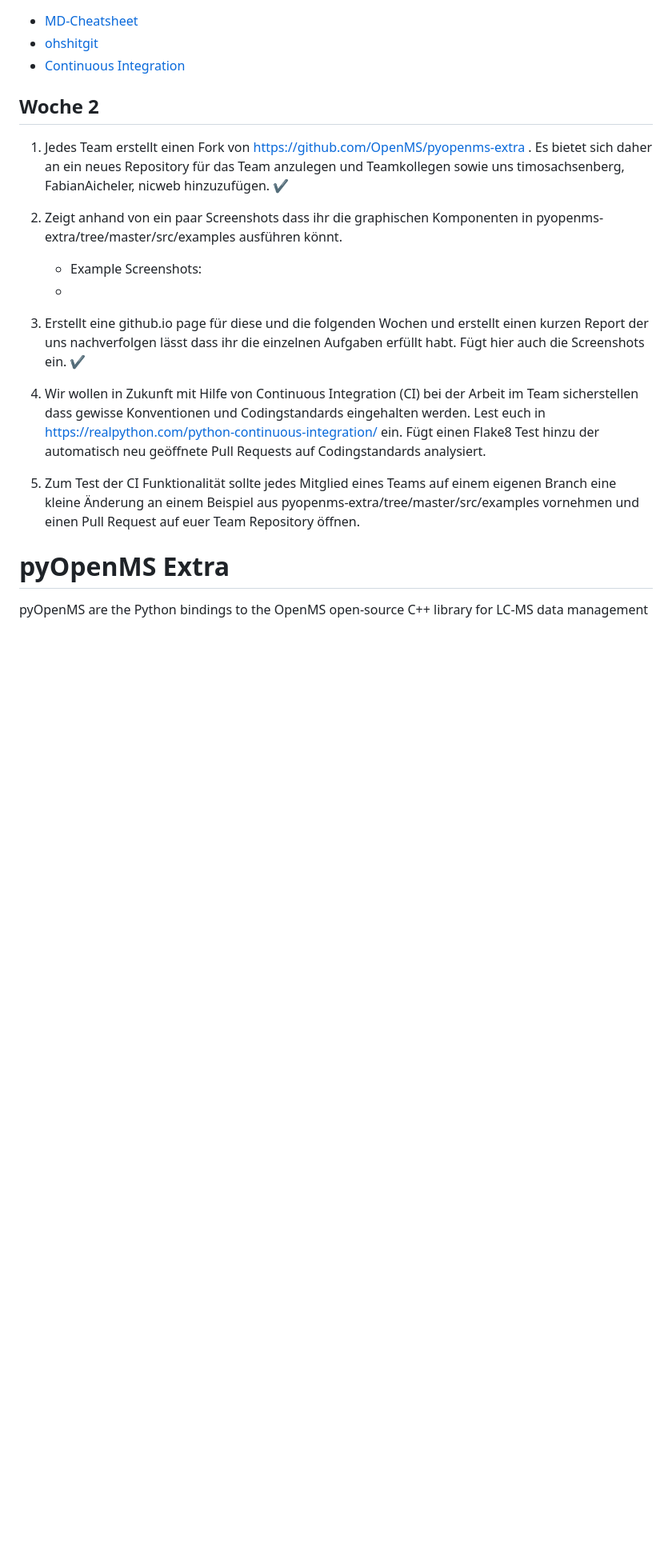
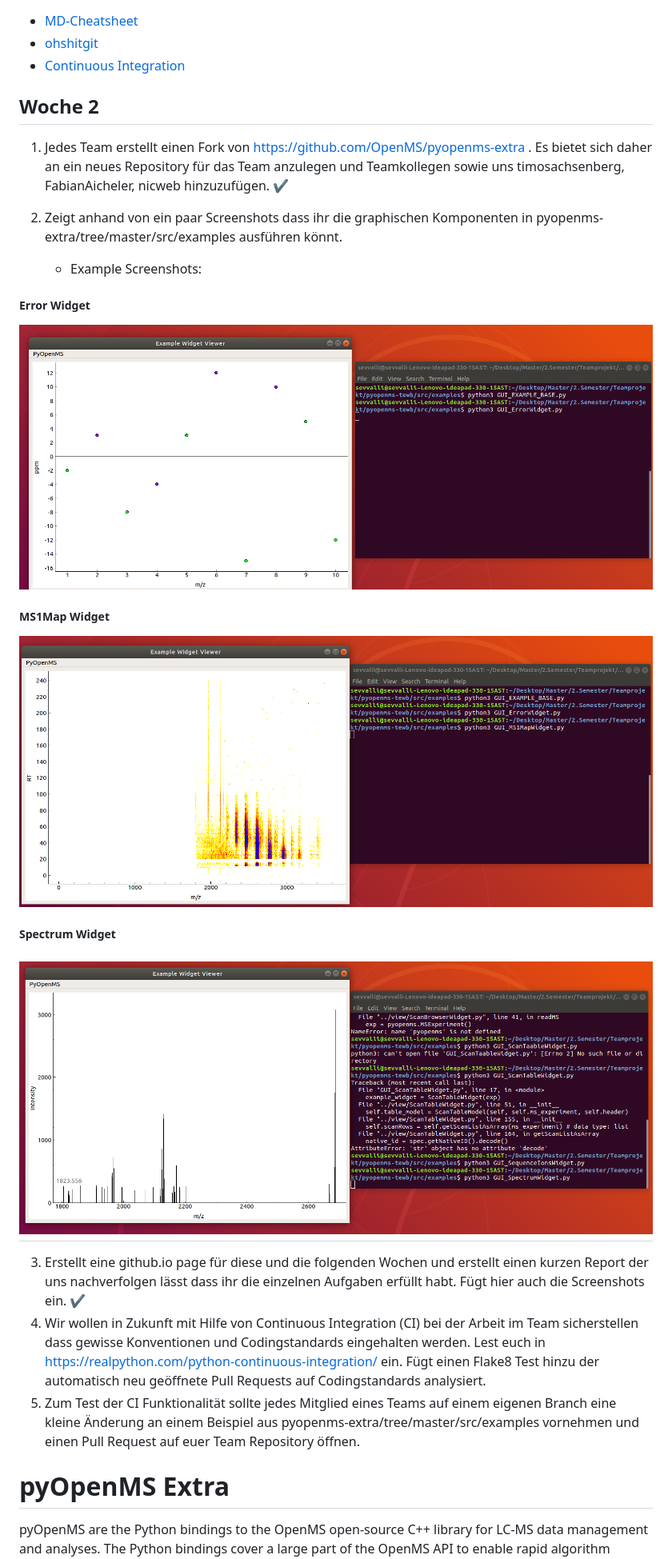
Before and after one commit to OpenMS/pyopenms-docs, a Markdown page: README.md, the part around the change. Shown: that part at 80% size. Drawn GitHub-style; pictures changed too: Screenshots/GUI_ErrorWidget.png (added), Screenshots/Gui_MS1MapWidget.png (added), Screenshots/Gui_spectrumWidget.png (added); blank space fills up the shorter version.

Commit message:
Screenshots

```diff
--- a/README.md
+++ b/README.md
@@ -15,6 +15,14 @@ Philipp Baltik, Till Englert, Sevvalli Thavapalan, Fabian Wurth
 
 2. Zeigt anhand von ein paar Screenshots dass ihr die graphischen Komponenten in pyopenms-extra/tree/master/src/examples ausführen könnt.
    - Example Screenshots:
+##### Error Widget
+![alt text](Screenshots/GUI_ErrorWidget.png "Errorwidget")
+
+##### MS1Map Widget
+![alt text](Screenshots/Gui_MS1MapWidget.png "MS1Mapwidget")
+
+##### Spectrum Widget
+![alt text](Screenshots/Gui_spectrumWidget.png "Spectrumwidget")
    -
 3. Erstellt eine github.io page für diese und die folgenden Wochen und erstellt einen kurzen Report der uns nachverfolgen lässt dass ihr die einzelnen Aufgaben erfüllt habt. Fügt hier auch die Screenshots ein. ✔️
 4. Wir wollen in Zukunft mit Hilfe von Continuous Integration (CI) bei der Arbeit im Team sicherstellen dass gewisse Konventionen und Codingstandards eingehalten werden. Lest euch in https://realpython.com/python-continuous-integration/ ein. Fügt einen Flake8 Test hinzu der automatisch neu geöffnete Pull Requests auf Codingstandards analysiert.
```
Also changed, not shown: Screenshots/Gui_SequenceIonsWidget.png (added), Screenshots/Gui_example_base.png (added), Screenshots/gui_ticwidget.png (added).
